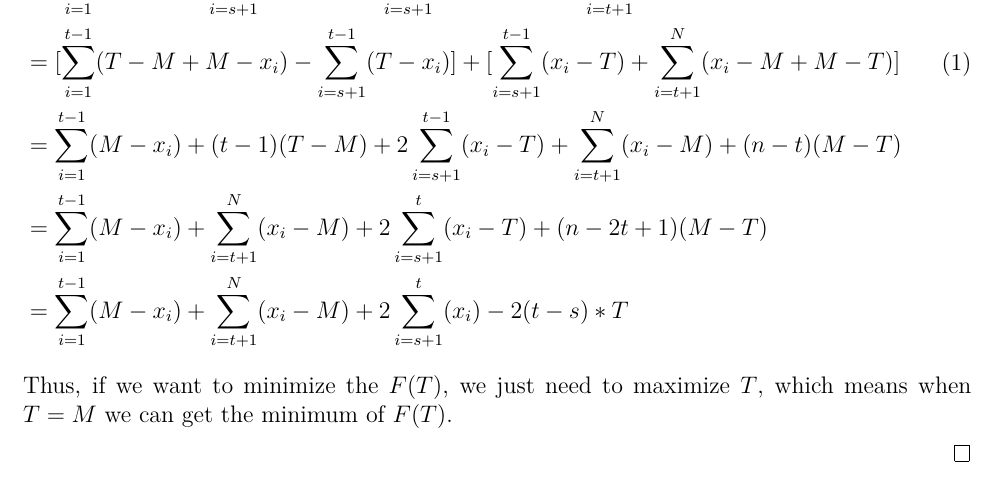
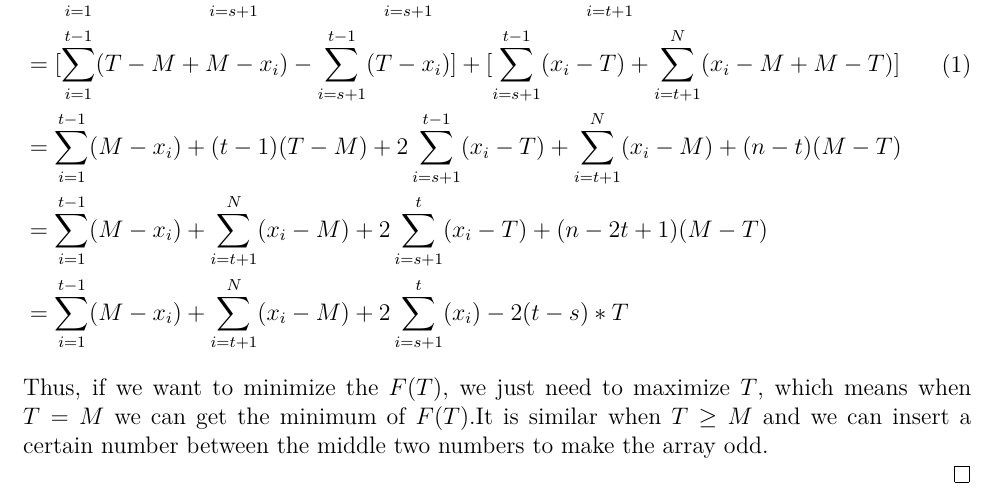
Before and after one commit to yuchenlin/CS222-Homework, a LaTeX problem sheet (CS222_assignment4_5140309507_林禹臣/CS222_assignment4_5140309507_林禹臣.tex): part of page 2 of 4, cut so that both start at the same text. Compiled offline with XeLaTeX.

Commit message:
add info

```diff
--- a/CS222_assignment4_5140309507_林禹臣/CS222_assignment4_5140309507_林禹臣.tex
+++ b/CS222_assignment4_5140309507_林禹臣/CS222_assignment4_5140309507_林禹臣.tex
@@ -112,8 +112,7 @@ x_1 \le x_2 \le ... \le x_s\le... \le T \le...\le x_{t-1} \le x_t = M \le x_{t+1
 &= \sum_{i=1}^{t-1}(M-x_i) +  \sum_{i=t+1}^{N}(x_i-M) + 2\sum_{i=s+1}^{t}(x_i) - 2(t-s)*T\\
 \end{split}&
 \end{flalign}
-Thus, if we want to minimize the $F(T)$, we just need to maximize $T$, which means when $T=M$ we can get the minimum of $F(T)$.
-
+Thus, if we want to minimize the $F(T)$, we just need to maximize $T$, which means when $T=M$ we can get the minimum of $F(T)$.It is similar when $T \ge M$ and we can insert a certain number between the middle two numbers to make the array odd. \\
 \end{solution}
 \pagebreak
 
```
Also changed, not shown: CS222_assignment4_5140309507_林禹臣/CS222_assignment4_5140309507_林禹臣.pdf, CS222_assignment4_5140309507_林禹臣/CS222_assignment4_5140309507_林禹臣.tex (2 more changed lines).
